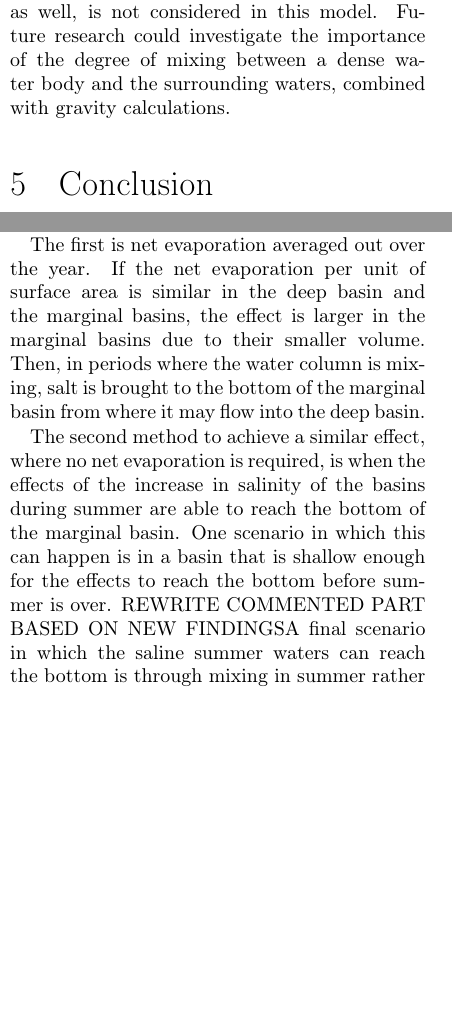
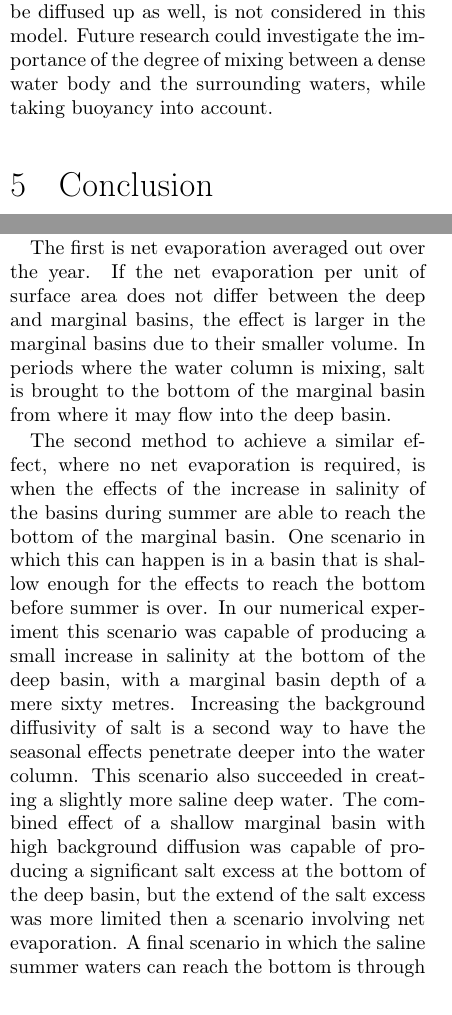
Before and after one commit to tmillenaar/MSC-tex, a LaTeX paper (main.tex): two parts of the columns of page 17 of 19, joined at a grey line, cut so that both start at the same text, the shorter picture padded with empty space. Compiled offline with pdfLaTeX.

Commit message:
Rewrote conclusion

```diff
--- a/main.tex
+++ b/main.tex
@@ -813,12 +813,12 @@ It was suggested by \cite{garcia2018geochemical} that the brine would extend rou
 
 \subsubsection{Buoyancy}
-This model deals with instability by mixing the unstable columns, for this is the observed process in the Dead Sea. This model does not take into account any type of gravity interaction with the water, except for the assumption that dense water from the bottom of the marginal basin flows to the bottom of the deep basin if the density allows for it, which is hard coded into the model. When a dense water mass resides below the surface and is considered unstable, the diffusivity is increased drastically to imitate mixing, meaning that the dense mass is moved both up and down, where the water is less dense. The possibility of this dense water body to sink due to buoyancy forces rather then be diffused up as well, is not considered in this model. Future research could investigate the  importance of the degree of mixing between a dense water body and the surrounding waters, combined with gravity calculations. %%CONTINUE THIS PARAGRAPH
+This model deals with instability by mixing the unstable columns, for this is the observed process in the Dead Sea. This model does not take into account any other type of gravity interaction with the water, except for the assumption that dense water from the bottom of the marginal basin flows to the bottom of the deep basin if the density allows for it, which is hard coded into the model. When a dense water mass resides below the surface and is considered unstable, the diffusivity is increased drastically to imitate mixing, meaning that the dense mass is moved both up and down, where the water is less dense. The possibility of this dense water body to sink due to buoyancy forces rather then be diffused up as well, is not considered in this model. Future research could investigate the importance of the degree of mixing between a dense water body and the surrounding waters, while taking buoyancy into account.
 
 \section{Conclusion}
-If the MSC evaporite deposits originated from a deep sea, a dense brine would have existed at the bottom of the basin. This deep brine may have formed as a result of the shallow marginal basins that acted as large evaporative pools where water may have flowed in at the top and out at the bottom. This flow could have been driven by density differences between the bottom waters of the marginal basin and the water in the deep basin that resides below the depth of the marginal basin. Since small differences in salinity are quickly re-distributed due to diffusion of salt, the difference in salinity would either need to be substantial or regularly supplemented. Two methods of achieving very saline bottom waters in the marginal basin were investigated.
+If the MSC evaporite deposits originated from a deep sea, a dense brine may have existed at the bottom of the basin from where the evaporites precipitated. This deep brine may have formed as a result of the shallow marginal basins that acted as large evaporative pools where water may have flowed in at the top and out at the bottom. This flow could have been driven by density differences between the bottom waters of the marginal basin and the water in the deep basin that resides below the depth of the marginal basin. Since small differences in salinity are quickly re-distributed due to diffusion of salt, the difference in salinity would either need to be substantial or regularly supplemented. Two methods of achieving very saline bottom waters in the marginal basin were investigated.
 
-The first is net evaporation averaged out over the year. If the net evaporation per unit of surface area is similar in the deep basin and the marginal basins, the effect is larger in the marginal basins due to their smaller volume. Then, in periods where the water column is mixing, salt is brought to the bottom of the marginal basin from where it may flow into the deep basin.
+The first is net evaporation averaged out over the year. If the net evaporation per unit of surface area does not differ between the deep and marginal basins, the effect is larger in the marginal basins due to their smaller volume. In periods where the water column is mixing, salt is brought to the bottom of the marginal basin from where it may flow into the deep basin.
 
-The second method to achieve a similar effect, where no net evaporation is required, is when the effects of the increase in salinity of the basins during summer are able to reach the bottom of the marginal basin. One scenario in which this can happen is in a basin that is shallow enough for the effects to reach the bottom before summer is over. REWRITE COMMENTED PART BASED ON NEW FINDINGS%In our numerical experiment this scenario was capable of producing a small increase in salinity at the bottom of the deep basin, with a marginal basin depth of a mere thirty metres. Increasing the background diffusivity of salt in order to have the seasonal effects penetrate deeper into the water column did not significantly increase the depth at which this scenario succeeded in creating a more saline deep water. While unexpected, the effect of the background diffusivity on the depth of penetration during summer, while present, was not significant enough to produce saline deep waters.
+The second method to achieve a similar effect, where no net evaporation is required, is when the effects of the increase in salinity of the basins during summer are able to reach the bottom of the marginal basin. One scenario in which this can happen is in a basin that is shallow enough for the effects to reach the bottom before summer is over. In our numerical experiment this scenario was capable of producing a small increase in salinity at the bottom of the deep basin, with a marginal basin depth of a mere sixty metres. Increasing the background diffusivity of salt is a second way to have the seasonal effects penetrate deeper into the water column. This scenario also succeeded in creating a slightly more saline deep water. The combined effect of a shallow marginal basin with high background diffusion was capable of producing a significant salt excess at the bottom of the deep basin, but the extend of the salt excess was more limited then a scenario involving net evaporation.
 A final scenario in which the saline summer waters can reach the bottom is through mixing in summer rather then in winter. While this scenario is not the current condition of the Dead Sea, this scenario can occur when the increase in density of the surface water in summer due to high evaporation is larger then the decreasing effect heating has on its density.
 
```
Also changed, not shown: main.tex (4 more changed lines), 1 other file.
